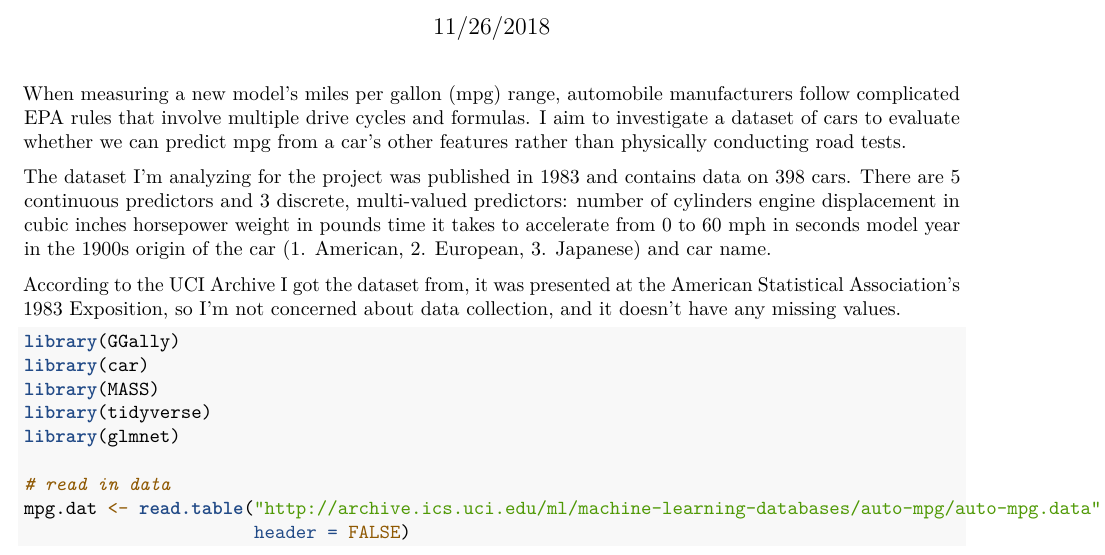
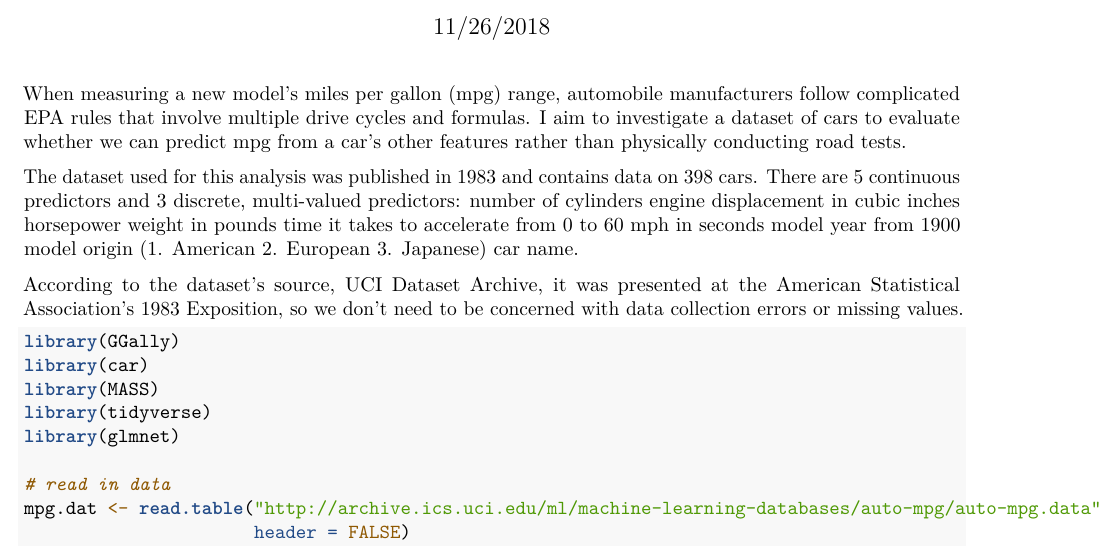
Before and after one commit to danieljbpark1/STAT-346-Final-, an R Markdown document (stat346FinalProject.Rmd): part of page 1 of 5, cut so that both start at the same text. Rendered offline with R 4.5, knitr and Pandoc, then LaTeX, with nearby package versions; some code elsewhere in the file could not run offline.

Commit message:
Finish introduction.

````diff
--- a/stat346FinalProject.Rmd
+++ b/stat346FinalProject.Rmd
@@ -11,17 +11,17 @@ knitr::opts_chunk$set(echo = TRUE)
 
 When measuring a new model's miles per gallon (mpg) range, automobile manufacturers follow complicated EPA rules that involve multiple drive cycles and formulas. I aim to investigate a dataset of cars to evaluate whether we can predict mpg from a car's other features rather than physically conducting road tests.
 
-The dataset I'm analyzing for the project was published in 1983 and contains data on 398 cars. There are 5 continuous predictors and 3 discrete, multi-valued predictors:
+The dataset used for this analysis was published in 1983 and contains data on 398 cars. There are 5 continuous predictors and 3 discrete, multi-valued predictors:
   number of cylinders
   engine displacement in cubic inches
   horsepower
   weight in pounds
   time it takes to accelerate from 0 to 60 mph in seconds
-  model year in the 1900s
-  origin of the car (1. American, 2. European, 3. Japanese)
-  and car name.
+  model year from 1900
+  model origin (1. American 2. European 3. Japanese)
+  car name.
 
-According to the UCI Archive I got the dataset from, it was presented at the American Statistical Association's 1983 Exposition, so I'm not concerned about data collection, and it doesn't have any missing values.
+According to the dataset's source, UCI Dataset Archive, it was presented at the American Statistical Association's 1983 Exposition, so we don't need to be concerned with data collection errors or missing values.
 
 ```{r message=FALSE, warning=FALSE }
 library(GGally)
````
